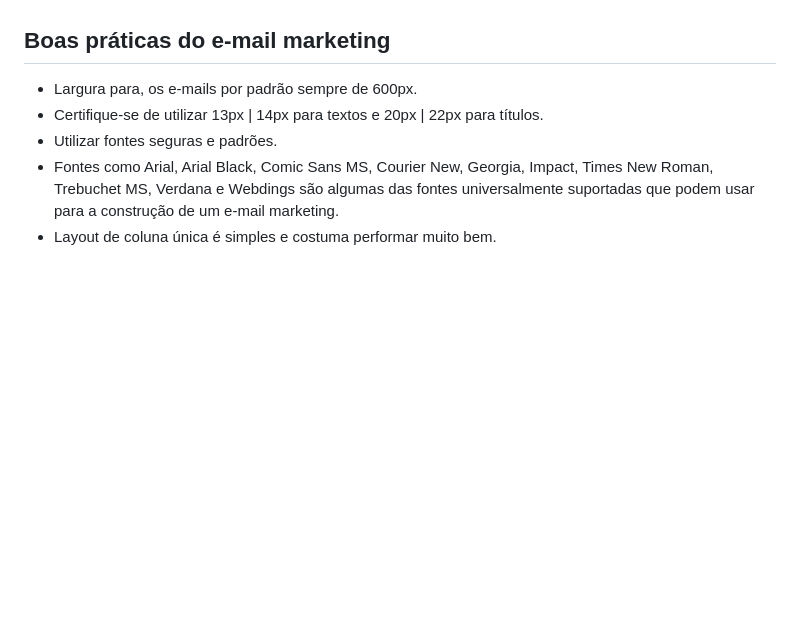
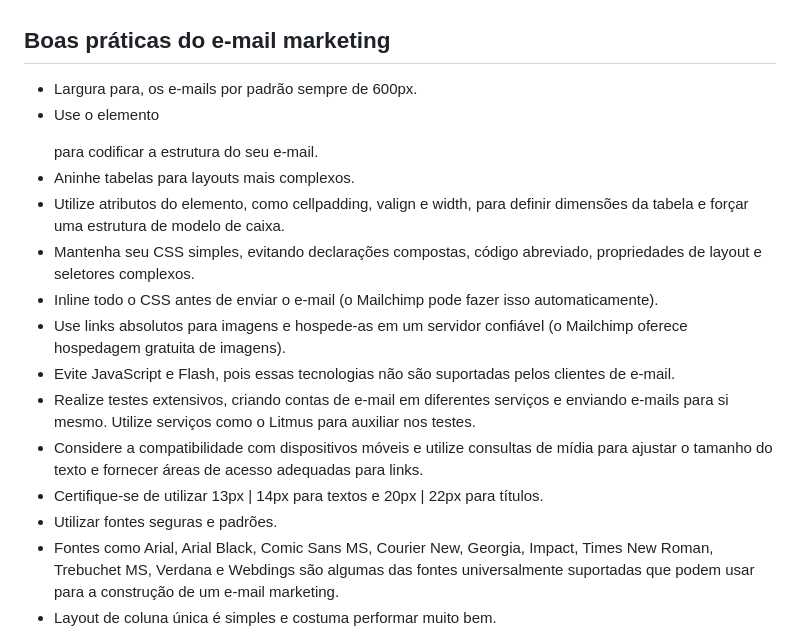
Before and after one commit to douglasrodrigwes/E-mail-Marketing, a Markdown page: README.md, the part around one of its changes. GitHub-like rendering; blank space fills up the shorter version.

```diff
--- a/README.md
+++ b/README.md
@@ -47,6 +47,15 @@ Para obter melhores resultados no e-mail marketing, é recomendável utilizar um
 
 ## Boas práticas do e-mail marketing
  - Largura para, os e-mails por padrão sempre de 600px.
+ - Use o elemento <table></table> para codificar a estrutura do seu e-mail.
+ - Aninhe tabelas para layouts mais complexos.
+ - Utilize atributos do elemento, como cellpadding, valign e width, para definir dimensões da tabela e forçar uma estrutura de modelo de caixa.
+ - Mantenha seu CSS simples, evitando declarações compostas, código abreviado, propriedades de layout e seletores complexos.
+ - Inline todo o CSS antes de enviar o e-mail (o Mailchimp pode fazer isso automaticamente).
+ - Use links absolutos para imagens e hospede-as em um servidor confiável (o Mailchimp oferece hospedagem gratuita de imagens).
+ - Evite JavaScript e Flash, pois essas tecnologias não são suportadas pelos clientes de e-mail.
+ - Realize testes extensivos, criando contas de e-mail em diferentes serviços e enviando e-mails para si mesmo. Utilize serviços como o Litmus para auxiliar nos testes.
+ - Considere a compatibilidade com dispositivos móveis e utilize consultas de mídia para ajustar o tamanho do texto e fornecer áreas de acesso adequadas para links.
  - Certifique-se de utilizar 13px | 14px para textos e 20px | 22px para títulos.
  - Utilizar fontes seguras e padrões.
  - Fontes como Arial, Arial Black, Comic Sans MS, Courier New, Georgia, Impact, Times New Roman, Trebuchet MS, Verdana e Webdings são algumas das fontes universalmente suportadas que podem usar para a construção de um e-mail marketing.
```
Also changed, not shown: other parts of README.md (+29 -0 lines).
